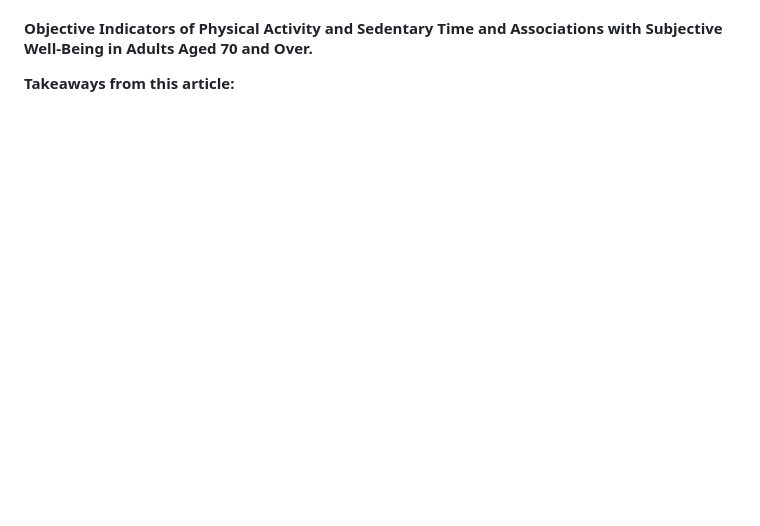
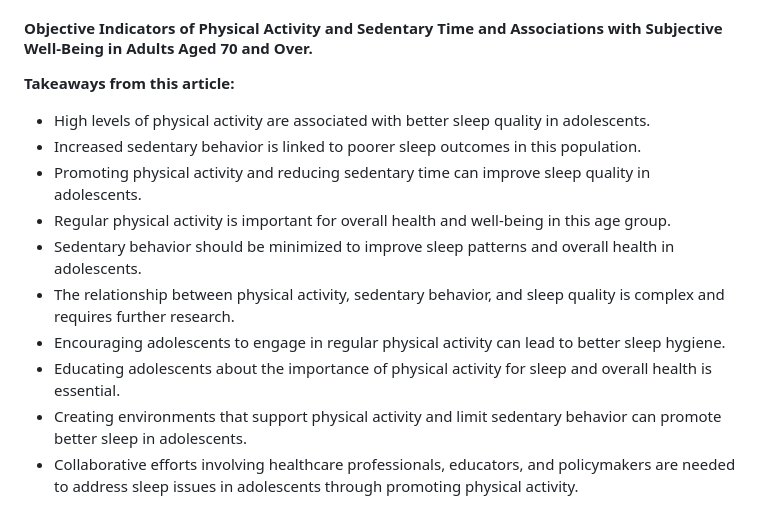
Before and after one commit to owenharvey7/Data-Visualization, a Markdown page: Seminar in CS Course Project/LiteratureReview.md, the part around the change. GitHub-like rendering; blank space fills up the shorter version.

```diff
--- a/Seminar in CS Course Project/LiteratureReview.md
+++ b/Seminar in CS Course Project/LiteratureReview.md
@@ -43,3 +43,13 @@
 
 #### Objective Indicators of Physical Activity and Sedentary Time and Associations with Subjective Well-Being in Adults Aged 70 and Over.
 **Takeaways from this article:**
+- High levels of physical activity are associated with better sleep quality in adolescents.
+- Increased sedentary behavior is linked to poorer sleep outcomes in this population.
+- Promoting physical activity and reducing sedentary time can improve sleep quality in adolescents.
+- Regular physical activity is important for overall health and well-being in this age group.
+- Sedentary behavior should be minimized to improve sleep patterns and overall health in adolescents.
+- The relationship between physical activity, sedentary behavior, and sleep quality is complex and requires further research.
+- Encouraging adolescents to engage in regular physical activity can lead to better sleep hygiene.
+- Educating adolescents about the importance of physical activity for sleep and overall health is essential.
+- Creating environments that support physical activity and limit sedentary behavior can promote better sleep in adolescents.
+- Collaborative efforts involving healthcare professionals, educators, and policymakers are needed to address sleep issues in adolescents through promoting physical activity.
```
